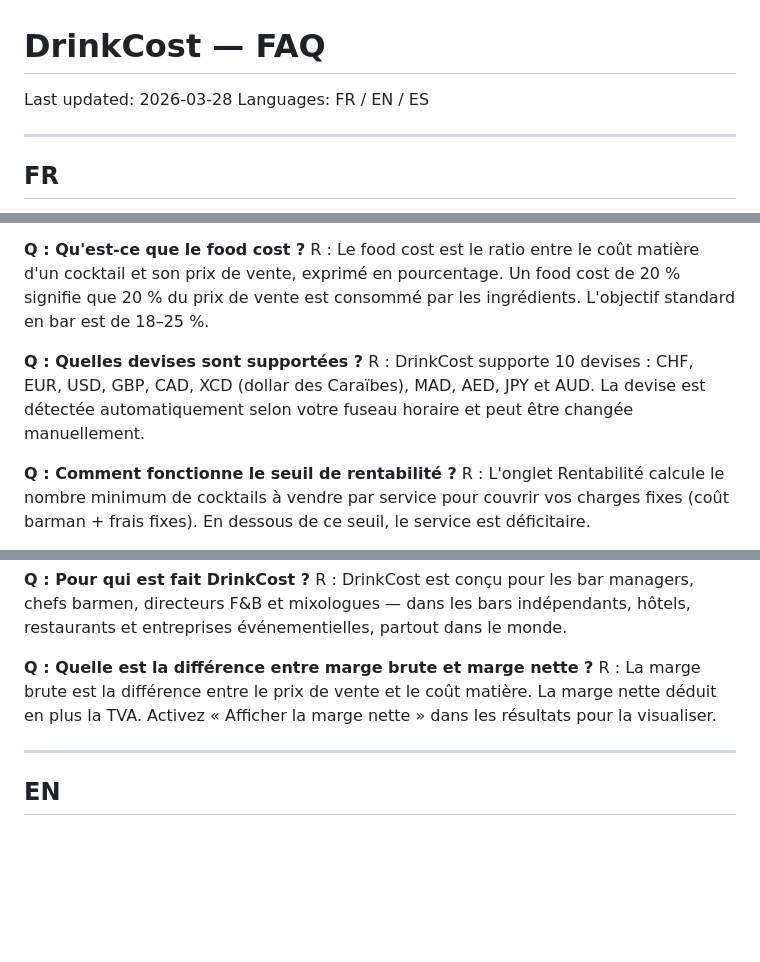
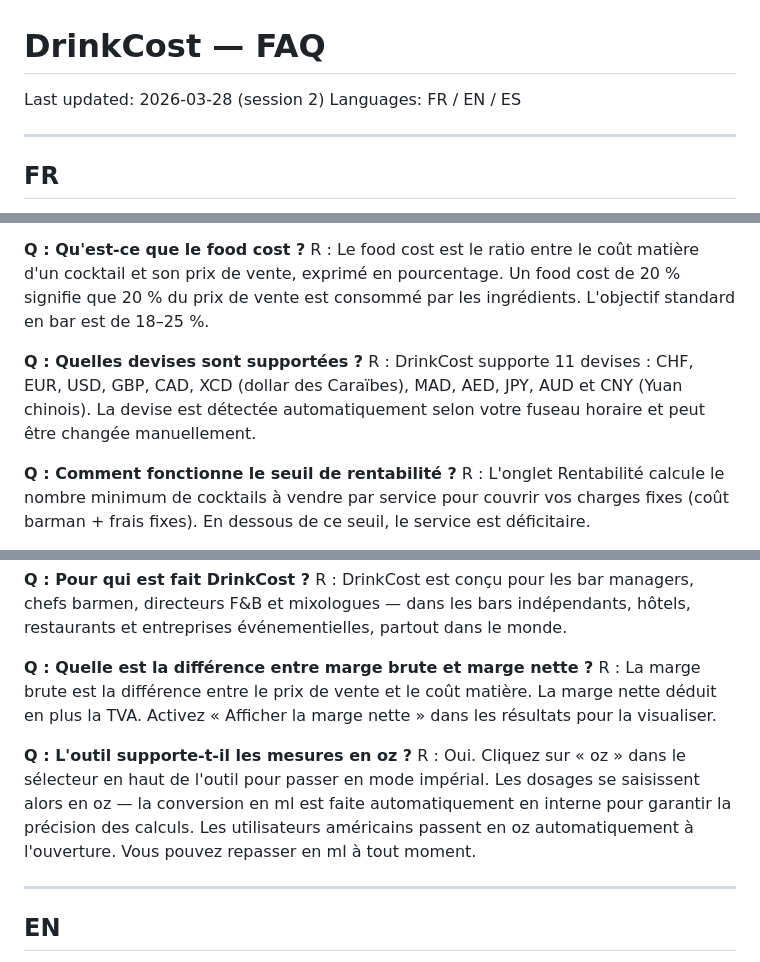
Before and after one commit to drinkcost/drinkcost, a Markdown page: FAQ.md, 3 parts joined by grey strips. Drawn GitHub-style; blank space fills up the shorter version.

```diff
--- a/FAQ.md
+++ b/FAQ.md
@@ -1,5 +1,5 @@
 # DrinkCost — FAQ
-Last updated: 2026-03-28
+Last updated: 2026-03-28 (session 2)
 Languages: FR / EN / ES
 
 ---
@@ -16,7 +16,7 @@ R : Entrez le nom du cocktail et son prix de vente, puis ajoutez vos ingrédient
 R : Le food cost est le ratio entre le coût matière d'un cocktail et son prix de vente, exprimé en pourcentage. Un food cost de 20 % signifie que 20 % du prix de vente est consommé par les ingrédients. L'objectif standard en bar est de 18–25 %.
 
 **Q : Quelles devises sont supportées ?**
-R : DrinkCost supporte 10 devises : CHF, EUR, USD, GBP, CAD, XCD (dollar des Caraïbes), MAD, AED, JPY et AUD. La devise est détectée automatiquement selon votre fuseau horaire et peut être changée manuellement.
+R : DrinkCost supporte 11 devises : CHF, EUR, USD, GBP, CAD, XCD (dollar des Caraïbes), MAD, AED, JPY, AUD et CNY (Yuan chinois). La devise est détectée automatiquement selon votre fuseau horaire et peut être changée manuellement.
 
 **Q : Comment fonctionne le seuil de rentabilité ?**
 R : L'onglet Rentabilité calcule le nombre minimum de cocktails à vendre par service pour couvrir vos charges fixes (coût barman + frais fixes). En dessous de ce seuil, le service est déficitaire.
@@ -42,6 +42,9 @@ R : DrinkCost est conçu pour les bar managers, chefs barmen, directeurs F&B et
 **Q : Quelle est la différence entre marge brute et marge nette ?**
 R : La marge brute est la différence entre le prix de vente et le coût matière. La marge nette déduit en plus la TVA. Activez « Afficher la marge nette » dans les résultats pour la visualiser.
 
+**Q : L'outil supporte-t-il les mesures en oz ?**
+R : Oui. Cliquez sur « oz » dans le sélecteur en haut de l'outil pour passer en mode impérial. Les dosages se saisissent alors en oz — la conversion en ml est faite automatiquement en interne pour garantir la précision des calculs. Les utilisateurs américains passent en oz automatiquement à l'ouverture. Vous pouvez repasser en ml à tout moment.
+
 ---
 
 ## EN
```
Also changed, not shown: other parts of FAQ.md (+8 -2 lines), DOCS.md (+14 -3 lines).
